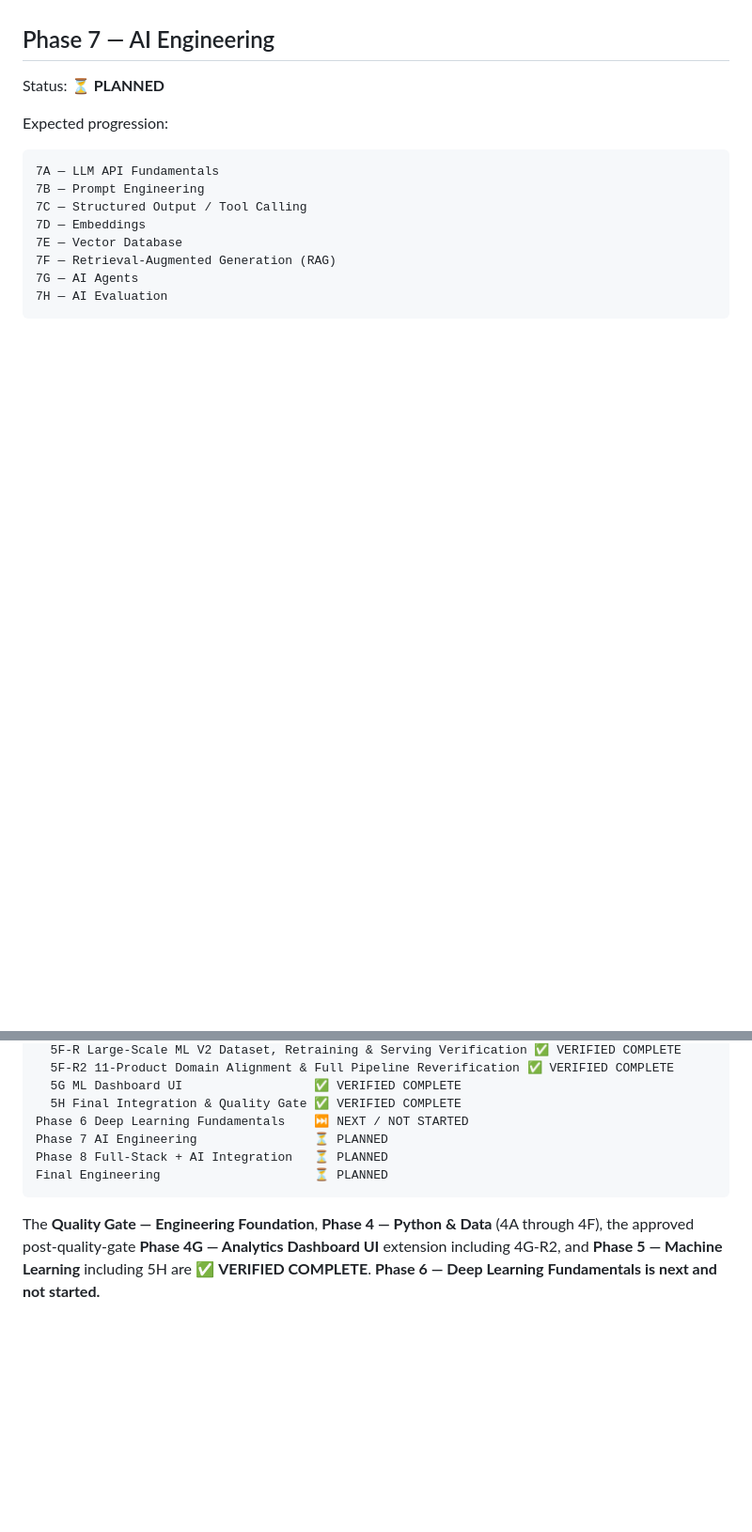
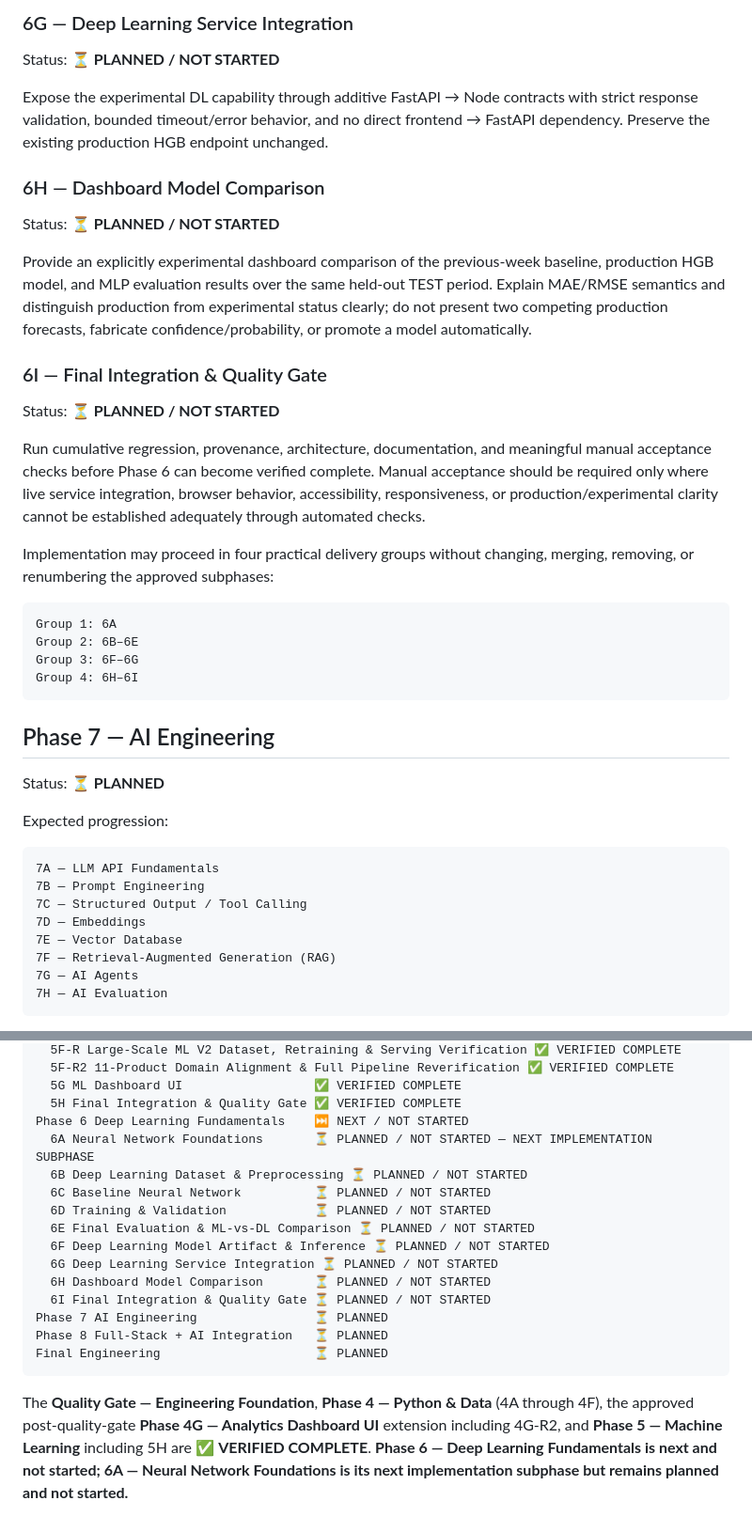
Before and after one commit to thoriqasnan/umkm-kuliner-profile, a Markdown page: ROADMAP.md, 2 parts joined by grey strips. Shown at 94% size. Rendered like a GitHub page; blank space fills up the shorter version.

````diff
--- a/ROADMAP.md
+++ b/ROADMAP.md
@@ -546,3 +587,29 @@ Scope remains intentionally smaller than the later AI Engineering phase unless p
+### 6G — Deep Learning Service Integration
+
+Status: ⏳ **PLANNED / NOT STARTED**
+
+Expose the experimental DL capability through additive FastAPI → Node contracts with strict response validation, bounded timeout/error behavior, and no direct frontend → FastAPI dependency. Preserve the existing production HGB endpoint unchanged.
+
+### 6H — Dashboard Model Comparison
+
+Status: ⏳ **PLANNED / NOT STARTED**
+
+Provide an explicitly experimental dashboard comparison of the previous-week baseline, production HGB model, and MLP evaluation results over the same held-out TEST period. Explain MAE/RMSE semantics and distinguish production from experimental status clearly; do not present two competing production forecasts, fabricate confidence/probability, or promote a model automatically.
+
+### 6I — Final Integration & Quality Gate
+
+Status: ⏳ **PLANNED / NOT STARTED**
+
+Run cumulative regression, provenance, architecture, documentation, and meaningful manual acceptance checks before Phase 6 can become verified complete. Manual acceptance should be required only where live service integration, browser behavior, accessibility, responsiveness, or production/experimental clarity cannot be established adequately through automated checks.
+
+Implementation may proceed in four practical delivery groups without changing, merging, removing, or renumbering the approved subphases:
+
+```text
+Group 1: 6A
+Group 2: 6B–6E
+Group 3: 6F–6G
+Group 4: 6H–6I
+```
 
 ## Phase 7 — AI Engineering
 
@@ -721,9 +788,18 @@ Phase 5 Machine Learning              ✅ VERIFIED COMPLETE
   5G ML Dashboard UI                  ✅ VERIFIED COMPLETE
   5H Final Integration & Quality Gate ✅ VERIFIED COMPLETE
 Phase 6 Deep Learning Fundamentals    ⏭️ NEXT / NOT STARTED
+  6A Neural Network Foundations       ⏳ PLANNED / NOT STARTED — NEXT IMPLEMENTATION SUBPHASE
+  6B Deep Learning Dataset & Preprocessing ⏳ PLANNED / NOT STARTED
+  6C Baseline Neural Network          ⏳ PLANNED / NOT STARTED
+  6D Training & Validation            ⏳ PLANNED / NOT STARTED
+  6E Final Evaluation & ML-vs-DL Comparison ⏳ PLANNED / NOT STARTED
+  6F Deep Learning Model Artifact & Inference ⏳ PLANNED / NOT STARTED
+  6G Deep Learning Service Integration ⏳ PLANNED / NOT STARTED
+  6H Dashboard Model Comparison       ⏳ PLANNED / NOT STARTED
+  6I Final Integration & Quality Gate ⏳ PLANNED / NOT STARTED
 Phase 7 AI Engineering                ⏳ PLANNED
 Phase 8 Full-Stack + AI Integration   ⏳ PLANNED
 Final Engineering                     ⏳ PLANNED
 ```
 
-The **Quality Gate — Engineering Foundation**, **Phase 4 — Python & Data** (4A through 4F), the approved post-quality-gate **Phase 4G — Analytics Dashboard UI** extension including 4G-R2, and **Phase 5 — Machine Learning** including 5H are ✅ **VERIFIED COMPLETE**. **Phase 6 — Deep Learning Fundamentals is next and not started.**
+The **Quality Gate — Engineering Foundation**, **Phase 4 — Python & Data** (4A through 4F), the approved post-quality-gate **Phase 4G — Analytics Dashboard UI** extension including 4G-R2, and **Phase 5 — Machine Learning** including 5H are ✅ **VERIFIED COMPLETE**. **Phase 6 — Deep Learning Fundamentals is next and not started; 6A — Neural Network Foundations is its next implementation subphase but remains planned and not started.**
````
Also changed, not shown: other parts of ROADMAP.md (+43 -2 lines).
